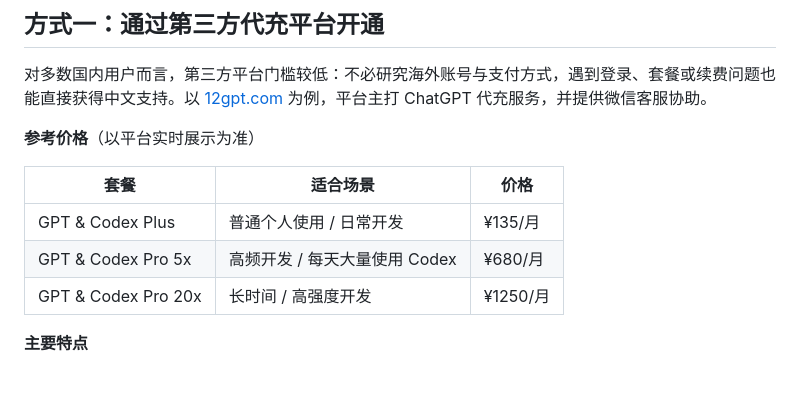
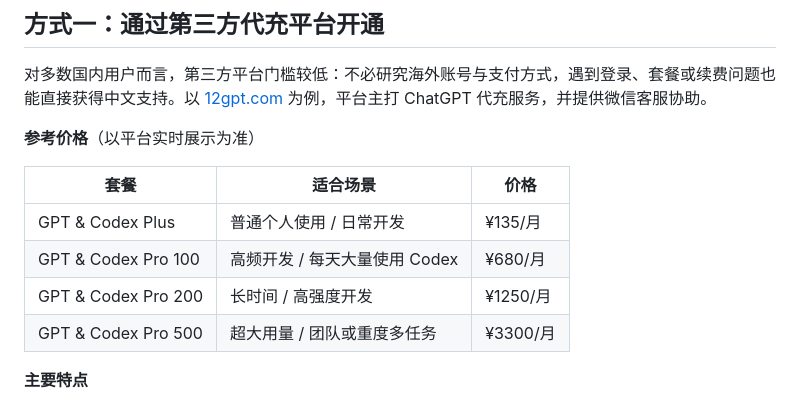
Before and after one commit to ziyang0116/gpt-plus-daichong, a Markdown page: README.md, the part around the change. Rendered like a GitHub page; blank space fills up the shorter version.

Commit message:
docs: 更新 Pro 套餐价格表（100/200/500）

```diff
--- a/README.md
+++ b/README.md
@@ -37,8 +37,9 @@ flowchart LR
 | 套餐 | 适合场景 | 价格 |
 | --- | --- | --- |
 | GPT & Codex Plus | 普通个人使用 / 日常开发 | ¥135/月 |
-| GPT & Codex Pro 5x | 高频开发 / 每天大量使用 Codex | ¥680/月 |
-| GPT & Codex Pro 20x | 长时间 / 高强度开发 | ¥1250/月 |
+| GPT & Codex Pro 100 | 高频开发 / 每天大量使用 Codex | ¥680/月 |
+| GPT & Codex Pro 200 | 长时间 / 高强度开发 | ¥1250/月 |
+| GPT & Codex Pro 500 | 超大用量 / 团队或重度多任务 | ¥3300/月 |
 
 **主要特点**
 
```
